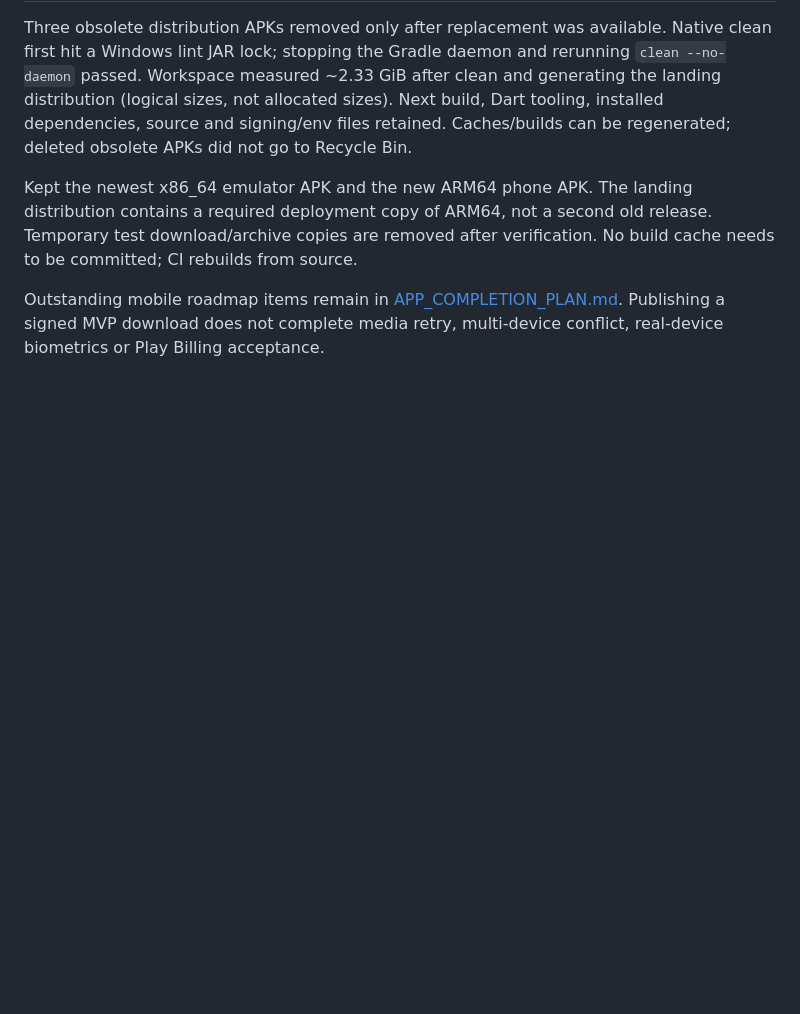
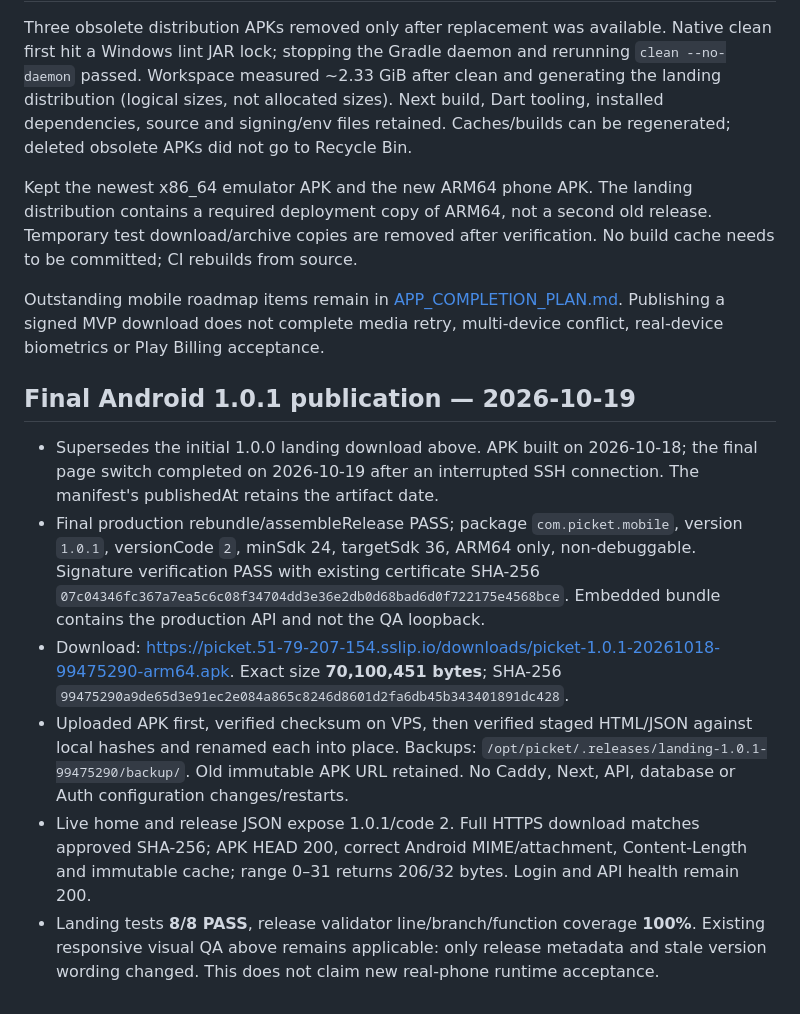
Before and after one commit to SonNPXSE183201/EXE201_PicKet, a Markdown page: docs/migration/LANDING_RELEASE_TDD.md, the part around the change. Drawn GitHub-style; blank space fills up the shorter version.

Commit message:
docs(release): record verified Android 1.0.1 landing publication
Record immutable artifact identity, staged upload and rollback, full HTTPS hash verification, range support, and unchanged application services.

```diff
--- a/docs/migration/LANDING_RELEASE_TDD.md
+++ b/docs/migration/LANDING_RELEASE_TDD.md
@@ -58,3 +58,12 @@ Three obsolete distribution APKs removed only after replacement was available. N
 Kept the newest x86_64 emulator APK and the new ARM64 phone APK. The landing distribution contains a required deployment copy of ARM64, not a second old release. Temporary test download/archive copies are removed after verification. No build cache needs to be committed; CI rebuilds from source.
 
 Outstanding mobile roadmap items remain in [APP_COMPLETION_PLAN.md](APP_COMPLETION_PLAN.md). Publishing a signed MVP download does not complete media retry, multi-device conflict, real-device biometrics or Play Billing acceptance.
+
+## Final Android 1.0.1 publication — 2026-10-19
+
+- Supersedes the initial 1.0.0 landing download above. APK built on 2026-10-18; the final page switch completed on 2026-10-19 after an interrupted SSH connection. The manifest's publishedAt retains the artifact date.
+- Final production rebundle/assembleRelease PASS; package `com.picket.mobile`, version `1.0.1`, versionCode `2`, minSdk 24, targetSdk 36, ARM64 only, non-debuggable. Signature verification PASS with existing certificate SHA-256 `07c04346fc367a7ea5c6c08f34704dd3e36e2db0d68bad6d0f722175e4568bce`. Embedded bundle contains the production API and not the QA loopback.
+- Download: <https://picket.51-79-207-154.sslip.io/downloads/picket-1.0.1-20261018-99475290-arm64.apk>. Exact size **70,100,451 bytes**; SHA-256 `99475290a9de65d3e91ec2e084a865c8246d8601d2fa6db45b343401891dc428`.
+- Uploaded APK first, verified checksum on VPS, then verified staged HTML/JSON against local hashes and renamed each into place. Backups: `/opt/picket/.releases/landing-1.0.1-99475290/backup/`. Old immutable APK URL retained. No Caddy, Next, API, database or Auth configuration changes/restarts.
+- Live home and release JSON expose 1.0.1/code 2. Full HTTPS download matches approved SHA-256; APK HEAD 200, correct Android MIME/attachment, Content-Length and immutable cache; range 0–31 returns 206/32 bytes. Login and API health remain 200.
+- Landing tests **8/8 PASS**, release validator line/branch/function coverage **100%**. Existing responsive visual QA above remains applicable: only release metadata and stale version wording changed. This does not claim new real-phone runtime acceptance.
```
